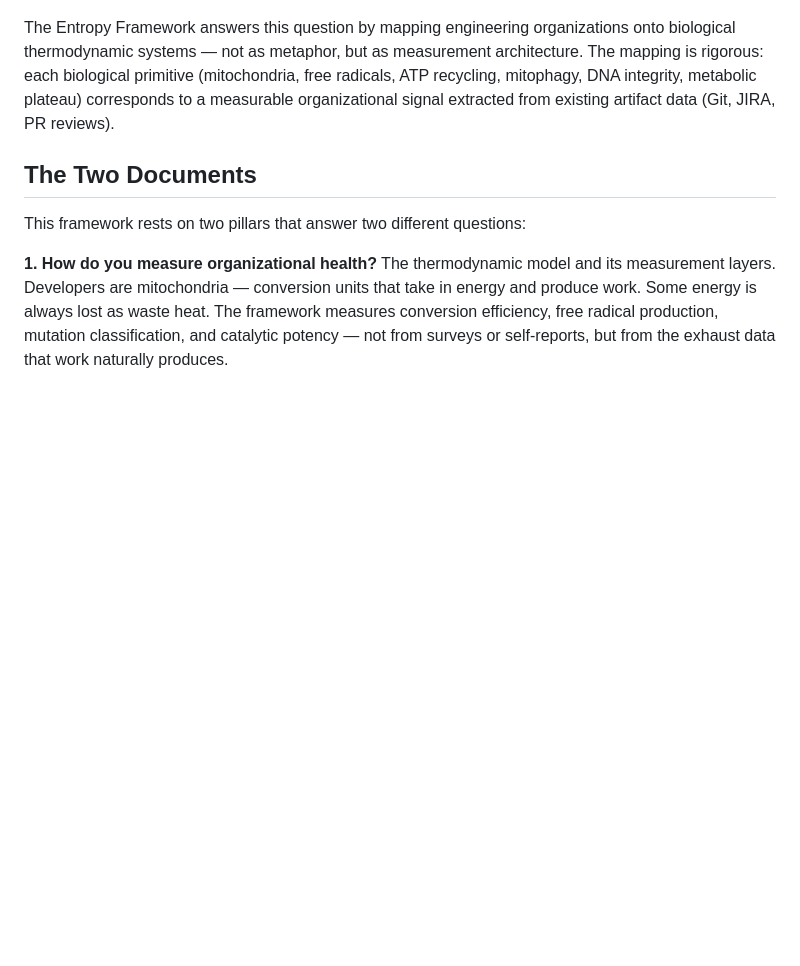
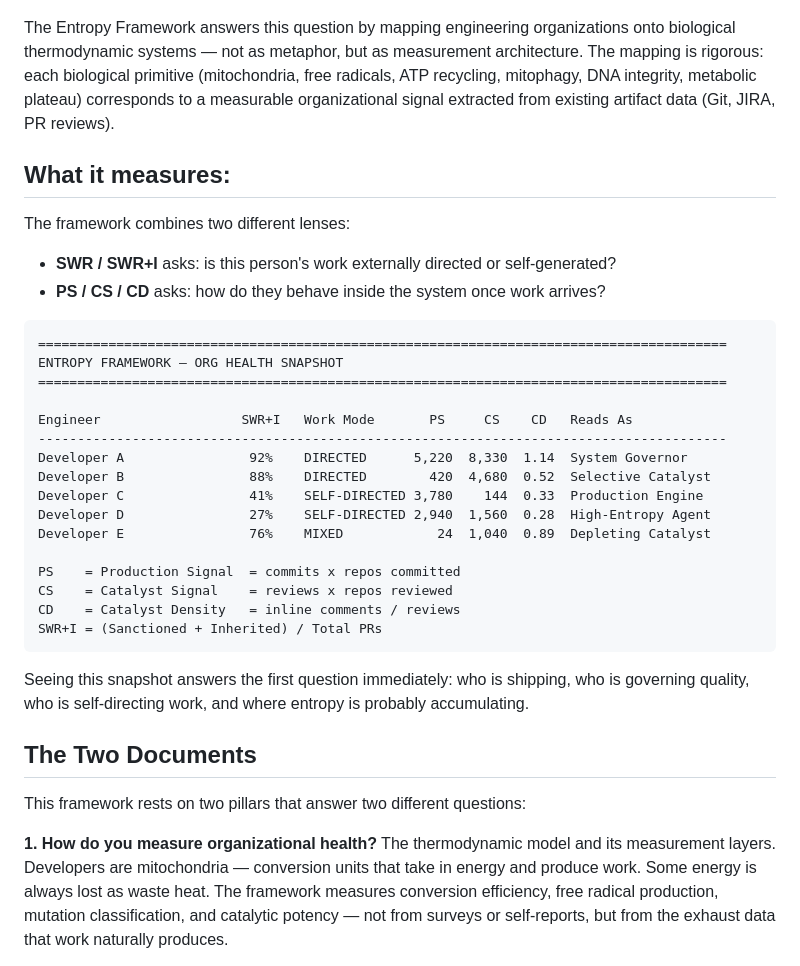
Before and after one commit to akizner/software-entropy-framework, a Markdown page: README.md, the part around the change. Drawn GitHub-style; blank space fills up the shorter version.

Commit message:
docs: move entropy proof to the README opening
Made-with: Cursor

````diff
--- a/README.md
+++ b/README.md
@@ -21,6 +21,34 @@ Not "how much are we producing?" but "how much disorder are we accumulating whil
 That's a different question. It leads to different metrics, different interventions, and a fundamentally different understanding of what engineering leadership is actually managing.
 
 The Entropy Framework answers this question by mapping engineering organizations onto biological thermodynamic systems — not as metaphor, but as measurement architecture. The mapping is rigorous: each biological primitive (mitochondria, free radicals, ATP recycling, mitophagy, DNA integrity, metabolic plateau) corresponds to a measurable organizational signal extracted from existing artifact data (Git, JIRA, PR reviews).
+
+## What it measures:
+
+The framework combines two different lenses:
+
+- **SWR / SWR+I** asks: is this person's work externally directed or self-generated?
+- **PS / CS / CD** asks: how do they behave inside the system once work arrives?
+
+```text
+========================================================================================
+ENTROPY FRAMEWORK — ORG HEALTH SNAPSHOT
+========================================================================================
+
+Engineer                  SWR+I   Work Mode       PS     CS    CD   Reads As
+----------------------------------------------------------------------------------------
+Developer A                92%    DIRECTED      5,220  8,330  1.14  System Governor
+Developer B                88%    DIRECTED        420  4,680  0.52  Selective Catalyst
+Developer C                41%    SELF-DIRECTED 3,780    144  0.33  Production Engine
+Developer D                27%    SELF-DIRECTED 2,940  1,560  0.28  High-Entropy Agent
+Developer E                76%    MIXED            24  1,040  0.89  Depleting Catalyst
+
+PS    = Production Signal  = commits x repos committed
+CS    = Catalyst Signal    = reviews x repos reviewed
+CD    = Catalyst Density   = inline comments / reviews
+SWR+I = (Sanctioned + Inherited) / Total PRs
+```
+
+Seeing this snapshot answers the first question immediately: who is shipping, who is governing quality, who is self-directing work, and where entropy is probably accumulating.
 
 ## The Two Documents
 
````
